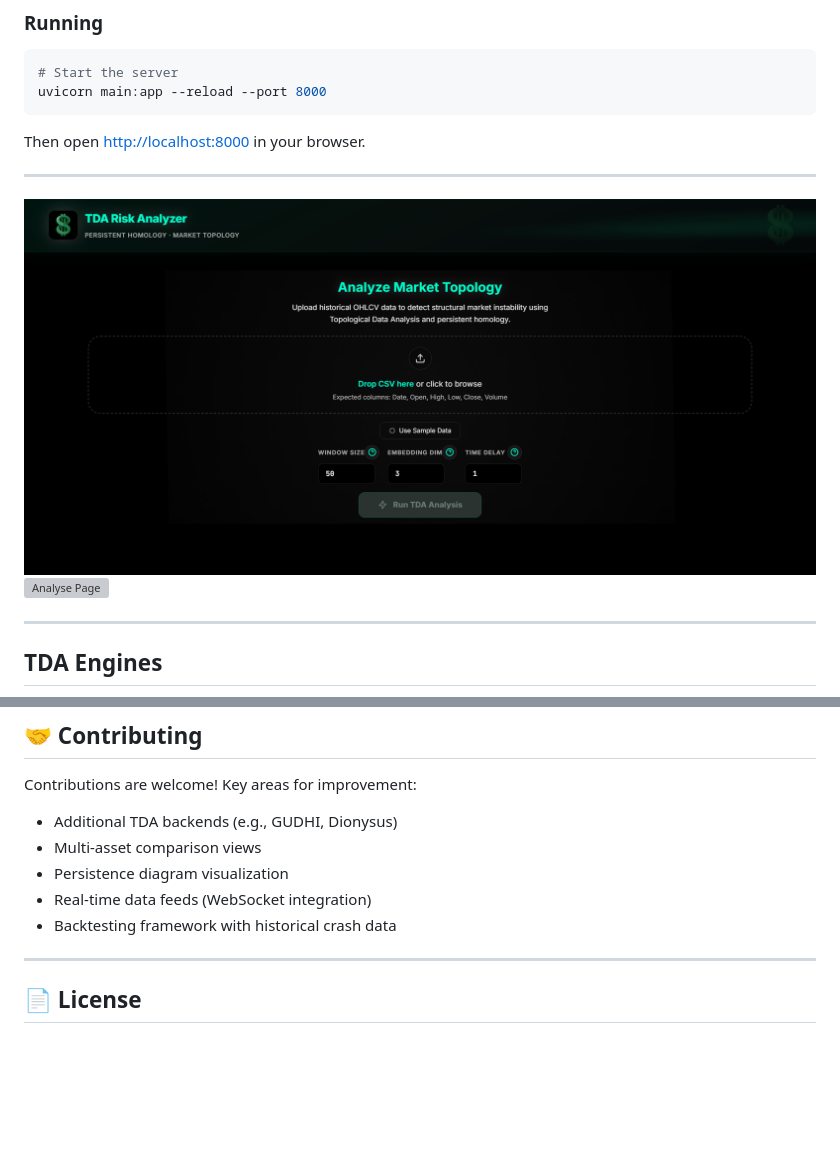
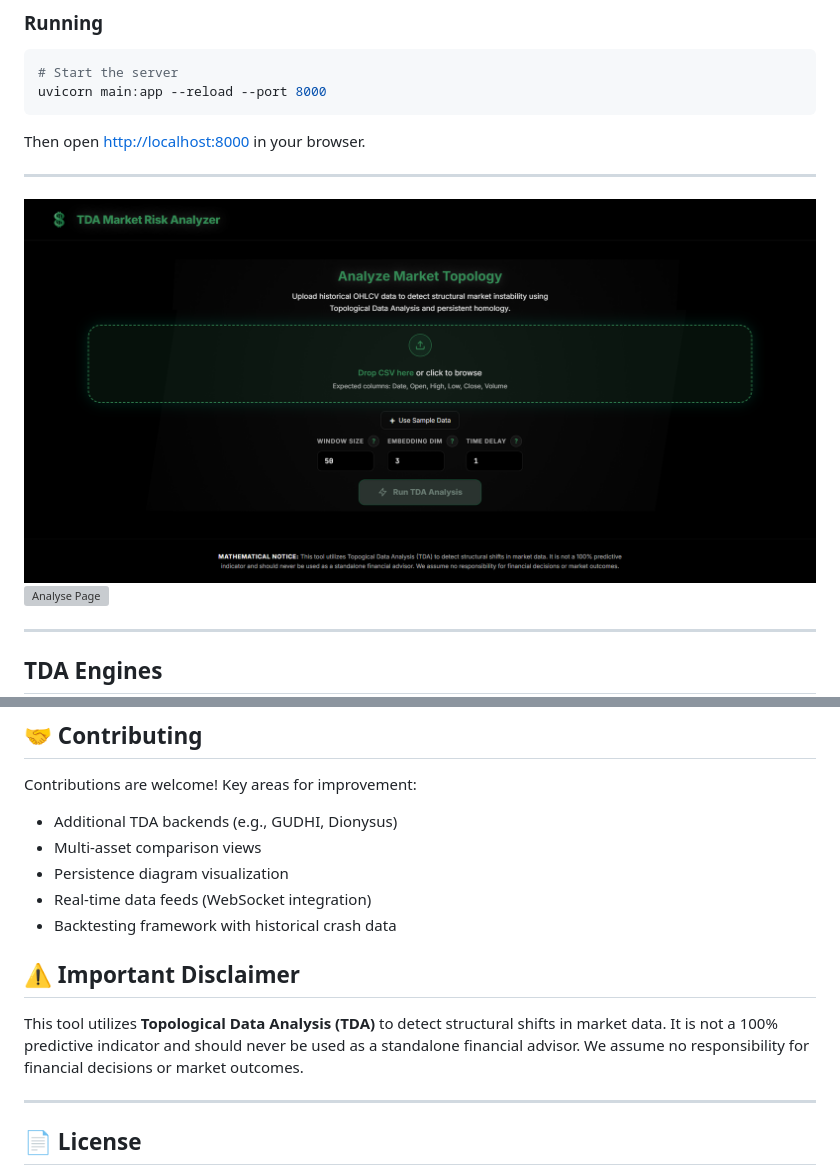
Before and after one commit to MohamedAli1937/TDA-Market-Risk-Analyzer, a Markdown page: README.md, 2 parts joined by grey strips. GitHub-like rendering; pictures changed too: static/images/home_page.png; blank space fills up the shorter version; grey boxes are pictures that could not be loaded.

```diff
--- a/README.md
+++ b/README.md
@@ -99,6 +103,7 @@ uvicorn main:app --reload --port 8000
 Then open [http://localhost:8000](http://localhost:8000) in your browser.
 
 ---
+
 ![Home Page](static/images/home_page.png)
 ![Analyse Page](static/images/analysis_page.png)
 
@@ -193,6 +198,10 @@ Contributions are welcome! Key areas for improvement:
 - Real-time data feeds (WebSocket integration)
 - Backtesting framework with historical crash data
 
+## ⚠️ Important Disclaimer
+
+This tool utilizes **Topological Data Analysis (TDA)** to detect structural shifts in market data. It is not a 100% predictive indicator and should never be used as a standalone financial advisor. We assume no responsibility for financial decisions or market outcomes.
+
 ---
 
 ## 📄 License
```
Also changed, not shown: other parts of README.md (+5 -1 lines), 6 other files.
